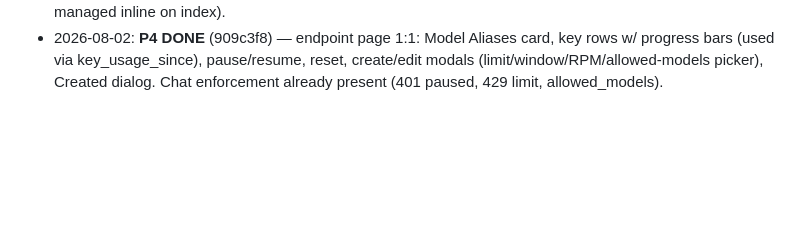
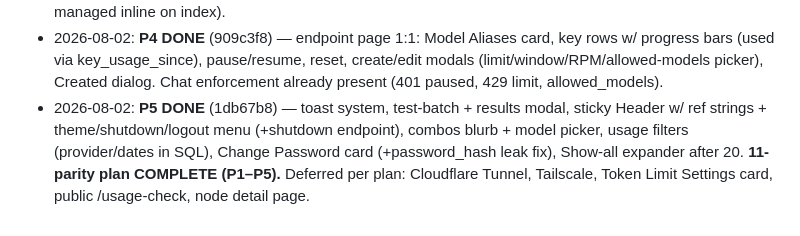
Before and after one commit to KagChi/ninty-router, a Markdown page: .opencode/plans/11-parity.md, the part around the change. Rendered like a GitHub page; blank space fills up the shorter version.

Commit message:
docs: P5 status log — 11-parity complete

```diff
--- a/.opencode/plans/11-parity.md
+++ b/.opencode/plans/11-parity.md
@@ -167,3 +167,9 @@ live e2e against running server where credentials/mocks allow.
   key rows w/ progress bars (used via key_usage_since), pause/resume, reset,
   create/edit modals (limit/window/RPM/allowed-models picker), Created dialog.
   Chat enforcement already present (401 paused, 429 limit, allowed_models).
+- 2026-08-02: **P5 DONE** (1db67b8) — toast system, test-batch + results modal,
+  sticky Header w/ ref strings + theme/shutdown/logout menu (+shutdown endpoint),
+  combos blurb + model picker, usage filters (provider/dates in SQL), Change
+  Password card (+password_hash leak fix), Show-all expander after 20.
+  **11-parity plan COMPLETE (P1–P5).** Deferred per plan: Cloudflare Tunnel,
+  Tailscale, Token Limit Settings card, public /usage-check, node detail page.
```
